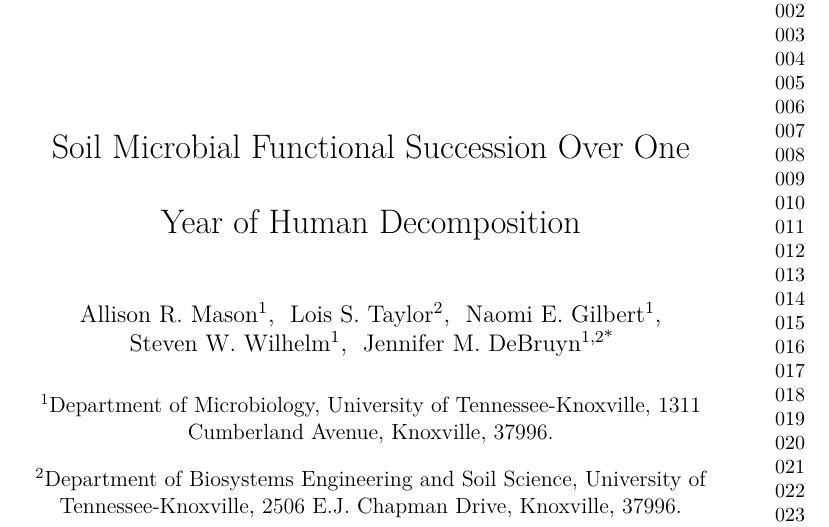
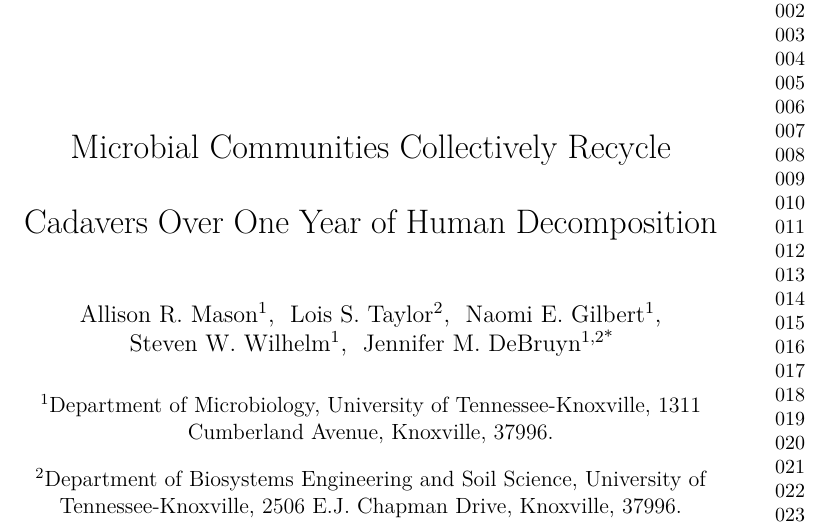
Before and after one commit to amason30/Mason_MetaT_BMC_2024, a LaTeX paper (manuscript/Nat_com/transcripts.tex): part of page 1 of 42, cut so that both start at the same text. The pictures show the PDF file manuscript/Nat_com/transcripts.pdf that the author committed with the source.

Commit message:
title 1B was the co-author top pick

```diff
--- a/manuscript/Nat_com/transcripts.tex
+++ b/manuscript/Nat_com/transcripts.tex
@@ -171,7 +171,7 @@
 \IfFileExists{xurl.sty}{\usepackage{xurl}}{} % add URL line breaks if available
 \urlstyle{same} % disable monospaced font for URLs
 \hypersetup{
-  pdftitle={Soil Microbial Functional Succession Over One Year of Human Decomposition},
+  pdftitle={Microbial Communities Collectively Recycle Cadavers Over One Year of Human Decomposition},
   pdfauthor={Allison R. Mason; Lois S. Taylor; Naomi E. Gilbert; Steven W. Wilhelm; Jennifer M. DeBruyn},
   pdfkeywords={Human Decomposition, Microbial
 Succession, Metatranscriptomics, Soil Microbial Ecology},
@@ -183,9 +183,9 @@ Succession, Metatranscriptomics, Soil Microbial Ecology},
   pdfcreator={LaTeX via pandoc}}
 
 
-\title[Soil Microbial Functional Succession Over One Year of Human
-Decomposition]{Soil Microbial Functional Succession Over One Year of
-Human Decomposition}
+\title[Microbial Communities Collectively Recycle Cadavers Over One Year
+of Human Decomposition]{Microbial Communities Collectively Recycle
+Cadavers Over One Year of Human Decomposition}
 
 % author setup
 \author[1]{\fnm{Allison R.} \sur{Mason}}\author[2]{\fnm{Lois S.} \sur{Taylor}}\author[1]{\fnm{Naomi E.} \sur{Gilbert}}\author[1]{\fnm{Steven W.} \sur{Wilhelm}}\author*[1,2]{\fnm{Jennifer M.} \sur{DeBruyn}}\email{jdebruyn@utk.edu}
```
Also changed, not shown: manuscript/Nat_com/transcripts.pdf, 1 other file.
